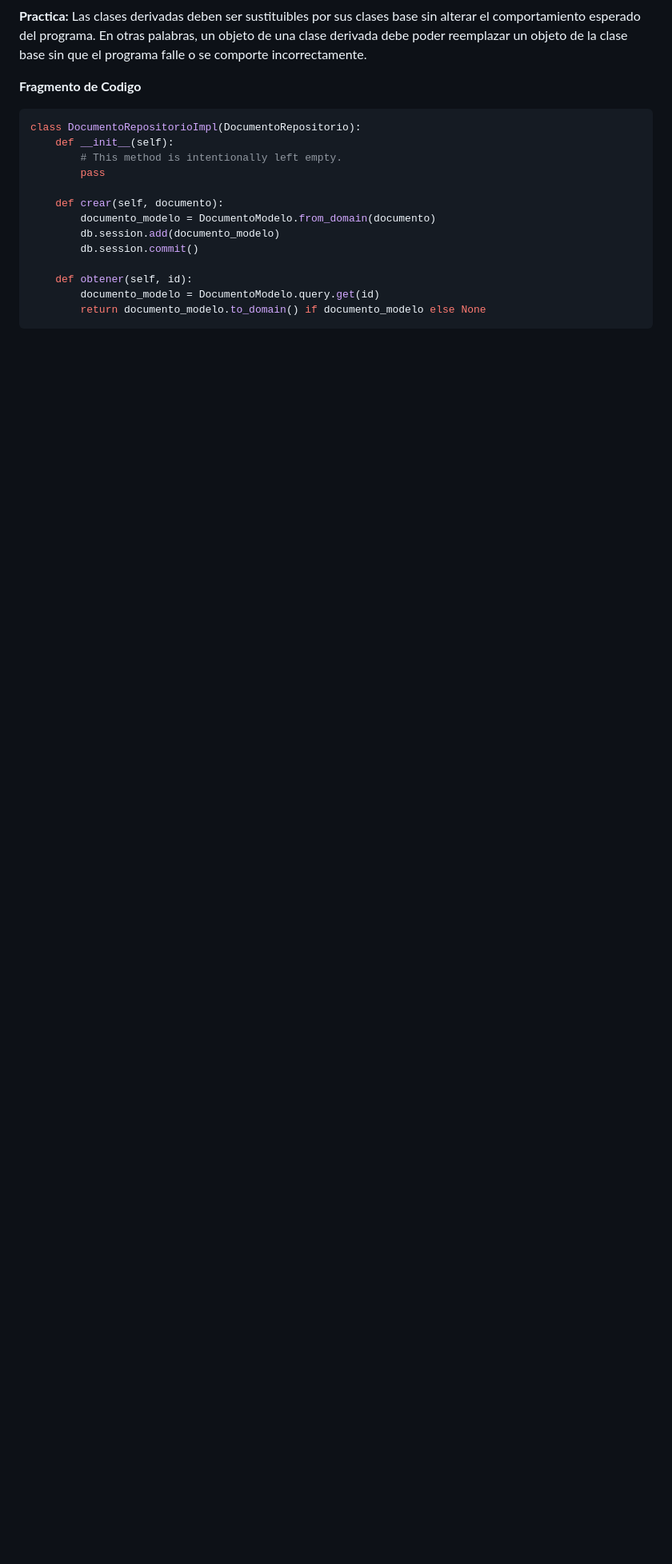
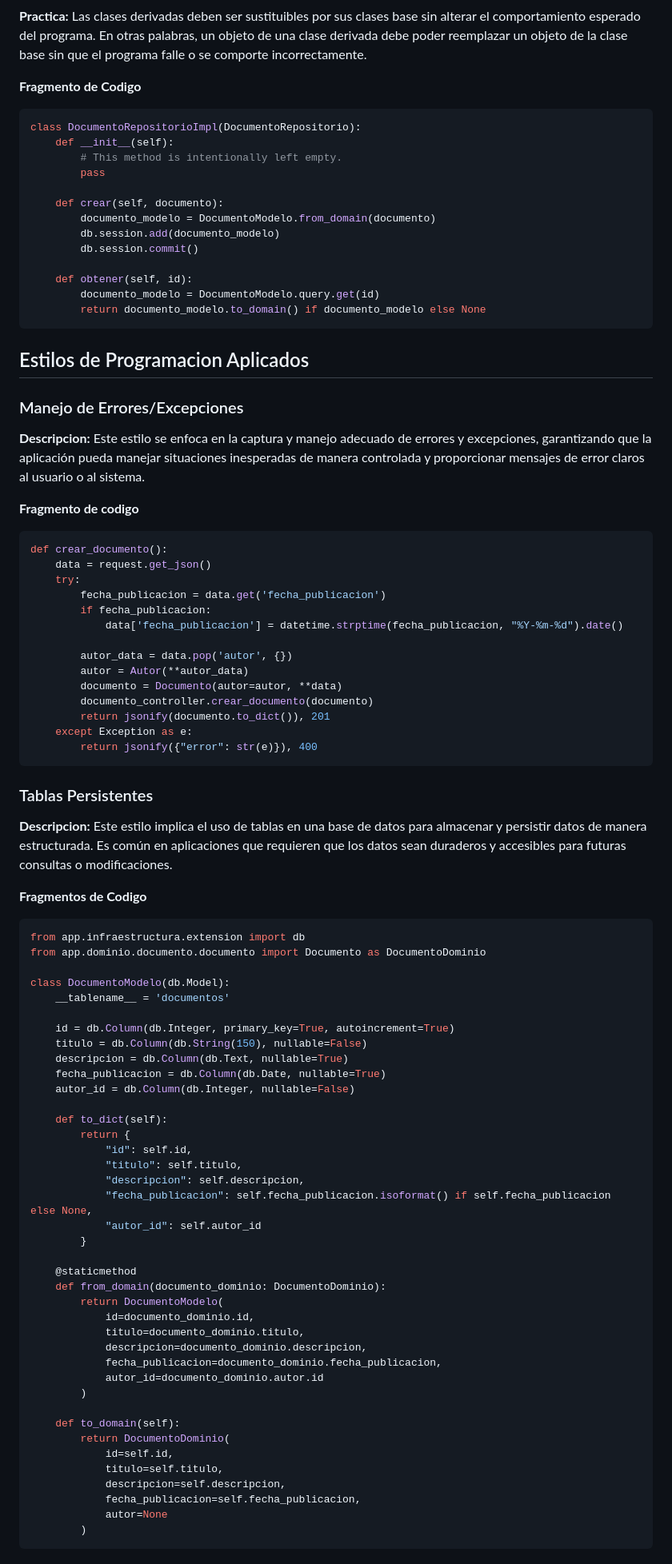
Before and after one commit to MelanyCN/PROCEEDINGS_EVENTS, a Markdown page: README.md, the part around the change printed below. Shown: that part at 80% size. Rendered like a GitHub page; blank space fills up the shorter version.

Commit message:
Se actualiza README con los estilos de programacion utilizados en la implementacion del codigo

````diff
--- a/README.md
+++ b/README.md
@@ -200,3 +200,77 @@ class DocumentoRepositorioImpl(DocumentoRepositorio):
         documento_modelo = DocumentoModelo.query.get(id)
         return documento_modelo.to_domain() if documento_modelo else None
 ```
+
+## Estilos de Programacion Aplicados
+
+### Manejo de Errores/Excepciones
+
+**Descripcion:** Este estilo se enfoca en la captura y manejo adecuado de errores y excepciones, garantizando que la aplicación pueda manejar situaciones inesperadas de manera controlada y proporcionar mensajes de error claros al usuario o al sistema.
+
+**Fragmento de codigo**
+
+```python
+def crear_documento():
+    data = request.get_json()
+    try:
+        fecha_publicacion = data.get('fecha_publicacion')
+        if fecha_publicacion:
+            data['fecha_publicacion'] = datetime.strptime(fecha_publicacion, "%Y-%m-%d").date()
+
+        autor_data = data.pop('autor', {})
+        autor = Autor(**autor_data)
+        documento = Documento(autor=autor, **data)
+        documento_controller.crear_documento(documento)
+        return jsonify(documento.to_dict()), 201
+    except Exception as e:
+        return jsonify({"error": str(e)}), 400
+```
+
+### Tablas Persistentes
+
+**Descripcion:** Este estilo implica el uso de tablas en una base de datos para almacenar y persistir datos de manera estructurada. Es común en aplicaciones que requieren que los datos sean duraderos y accesibles para futuras consultas o modificaciones.
+
+**Fragmentos de Codigo**
+
+```python
+from app.infraestructura.extension import db
+from app.dominio.documento.documento import Documento as DocumentoDominio
+
+class DocumentoModelo(db.Model):
+    __tablename__ = 'documentos'
+
+    id = db.Column(db.Integer, primary_key=True, autoincrement=True)
+    titulo = db.Column(db.String(150), nullable=False)
+    descripcion = db.Column(db.Text, nullable=True)
+    fecha_publicacion = db.Column(db.Date, nullable=True)
+    autor_id = db.Column(db.Integer, nullable=False)
+
+    def to_dict(self):
+        return {
+            "id": self.id,
+            "titulo": self.titulo,
+            "descripcion": self.descripcion,
+            "fecha_publicacion": self.fecha_publicacion.isoformat() if self.fecha_publicacion else None,
+            "autor_id": self.autor_id
+        }
+
+    @staticmethod
+    def from_domain(documento_dominio: DocumentoDominio):
+        return DocumentoModelo(
+            id=documento_dominio.id,
+            titulo=documento_dominio.titulo,
+            descripcion=documento_dominio.descripcion,
+            fecha_publicacion=documento_dominio.fecha_publicacion,
+            autor_id=documento_dominio.autor.id
+        )
+
+    def to_domain(self):
+        return DocumentoDominio(
+            id=self.id,
+            titulo=self.titulo,
+            descripcion=self.descripcion,
+            fecha_publicacion=self.fecha_publicacion,
+            autor=None
+        )
+```
+
````
Also changed, not shown: other parts of README.md (+56 -0 lines).
